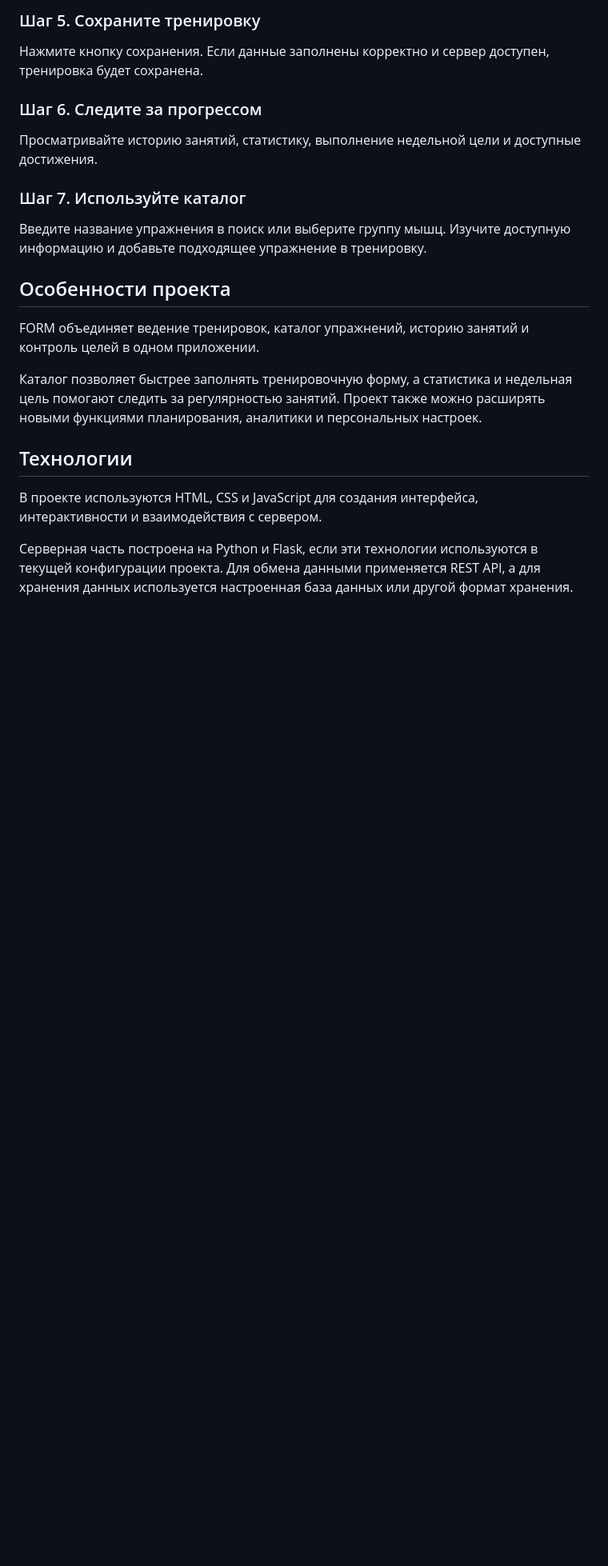
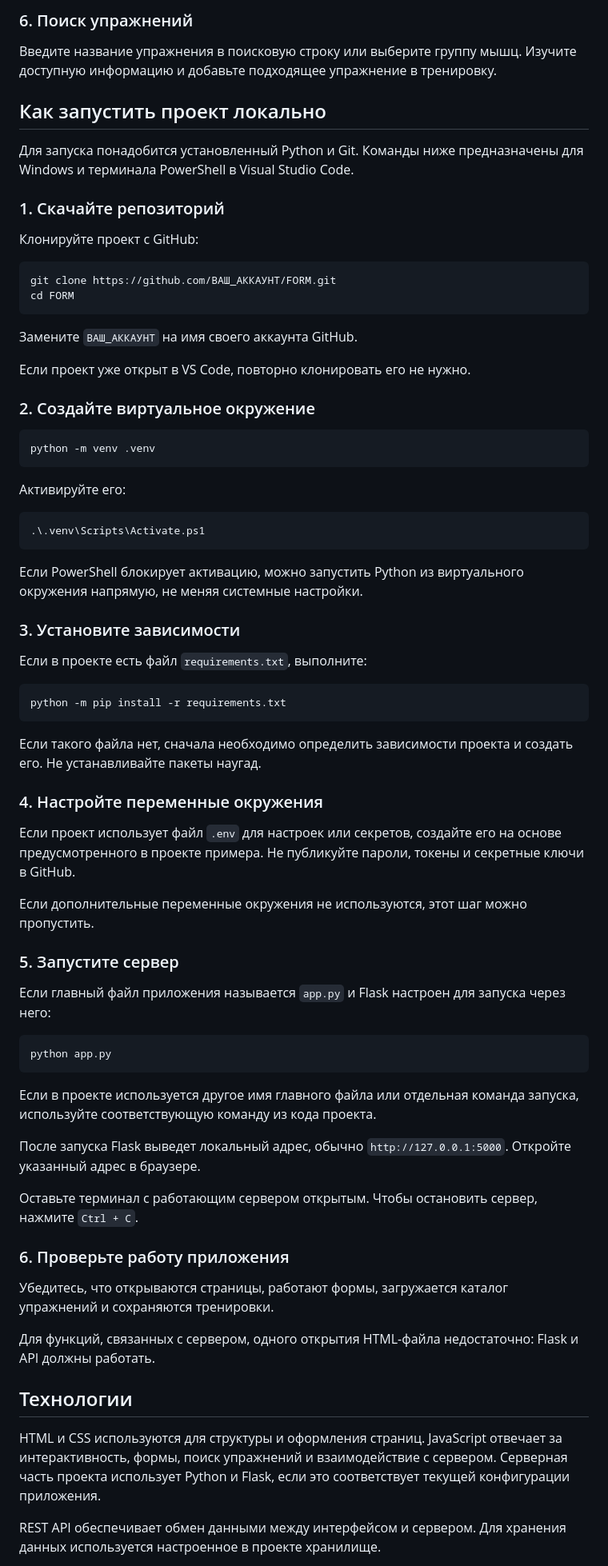
Before and after one commit to Magnaggets/Form.2026, a Markdown page: README.md, the part around one of its changes. Shown at 80% size. Drawn GitHub-style; blank space fills up the shorter version.

````diff
--- a/README.md
+++ b/README.md
@@ -63,25 +57,78 @@ FORM — веб-приложение для ведения тренировок,
 
-### Шаг 5. Сохраните тренировку
+### 6. Поиск упражнений
 
-Нажмите кнопку сохранения. Если данные заполнены корректно и сервер доступен, тренировка будет сохранена.
+Введите название упражнения в поисковую строку или выберите группу мышц. Изучите доступную информацию и добавьте подходящее упражнение в тренировку.
 
-### Шаг 6. Следите за прогрессом
+## Как запустить проект локально
 
-Просматривайте историю занятий, статистику, выполнение недельной цели и доступные достижения.
+Для запуска понадобится установленный Python и Git. Команды ниже предназначены для Windows и терминала PowerShell в Visual Studio Code.
 
-### Шаг 7. Используйте каталог
+### 1. Скачайте репозиторий
 
-Введите название упражнения в поиск или выберите группу мышц. Изучите доступную информацию и добавьте подходящее упражнение в тренировку.
+Клонируйте проект с GitHub:
 
-## Особенности проекта
+```powershell
+git clone https://github.com/ВАШ_АККАУНТ/FORM.git
+cd FORM
+```
 
-FORM объединяет ведение тренировок, каталог упражнений, историю занятий и контроль целей в одном приложении.
+Замените `ВАШ_АККАУНТ` на имя своего аккаунта GitHub.
 
-Каталог позволяет быстрее заполнять тренировочную форму, а статистика и недельная цель помогают следить за регулярностью занятий. Проект также можно расширять новыми функциями планирования, аналитики и персональных настроек.
+Если проект уже открыт в VS Code, повторно клонировать его не нужно.
+
+### 2. Создайте виртуальное окружение
+
+```powershell
+python -m venv .venv
+```
+
+Активируйте его:
+
+```powershell
+.\.venv\Scripts\Activate.ps1
+```
+
+Если PowerShell блокирует активацию, можно запустить Python из виртуального окружения напрямую, не меняя системные настройки.
+
+### 3. Установите зависимости
+
+Если в проекте есть файл `requirements.txt`, выполните:
+
+```powershell
+python -m pip install -r requirements.txt
+```
+
+Если такого файла нет, сначала необходимо определить зависимости проекта и создать его. Не устанавливайте пакеты наугад.
+
+### 4. Настройте переменные окружения
+
+Если проект использует файл `.env` для настроек или секретов, создайте его на основе предусмотренного в проекте примера. Не публикуйте пароли, токены и секретные ключи в GitHub.
+
+Если дополнительные переменные окружения не используются, этот шаг можно пропустить.
+
+### 5. Запустите сервер
+
+Если главный файл приложения называется `app.py` и Flask настроен для запуска через него:
+
+```powershell
+python app.py
+```
+
+Если в проекте используется другое имя главного файла или отдельная команда запуска, используйте соответствующую команду из кода проекта.
+
+После запуска Flask выведет локальный адрес, обычно `http://127.0.0.1:5000`. Откройте указанный адрес в браузере.
+
+Оставьте терминал с работающим сервером открытым. Чтобы остановить сервер, нажмите `Ctrl + C`.
+
+### 6. Проверьте работу приложения
+
+Убедитесь, что открываются страницы, работают формы, загружается каталог упражнений и сохраняются тренировки.
+
+Для функций, связанных с сервером, одного открытия HTML-файла недостаточно: Flask и API должны работать.
 
 ## Технологии
 
-В проекте используются HTML, CSS и JavaScript для создания интерфейса, интерактивности и взаимодействия с сервером.
+HTML и CSS используются для структуры и оформления страниц. JavaScript отвечает за интерактивность, формы, поиск упражнений и взаимодействие с сервером. Серверная часть проекта использует Python и Flask, если это соответствует текущей конфигурации приложения.
 
-Серверная часть построена на Python и Flask, если эти технологии используются в текущей конфигурации проекта. Для обмена данными применяется REST API, а для хранения данных используется настроенная база данных или другой формат хранения.
+REST API обеспечивает обмен данными между интерфейсом и сервером. Для хранения данных используется настроенное в проекте хранилище.
 
````
Also changed, not shown: other parts of README.md (+31 -35 lines).
